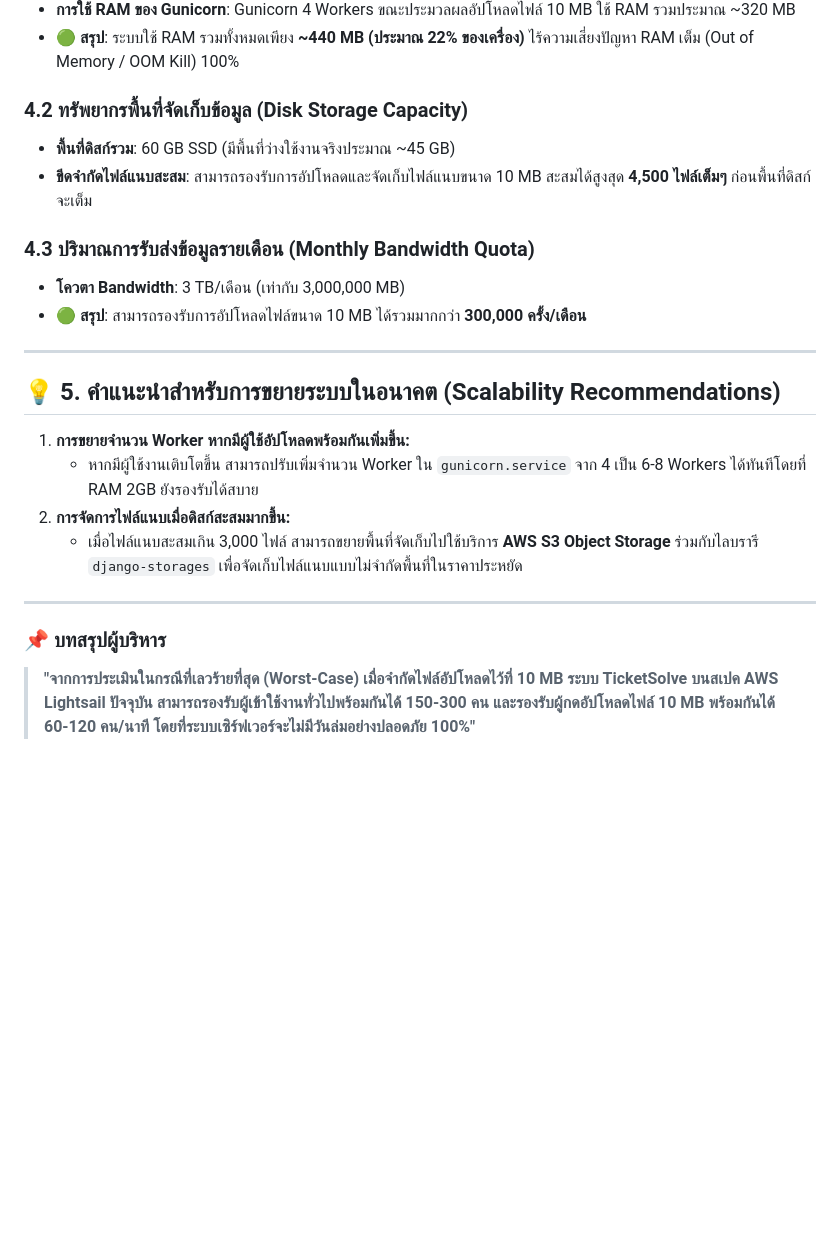
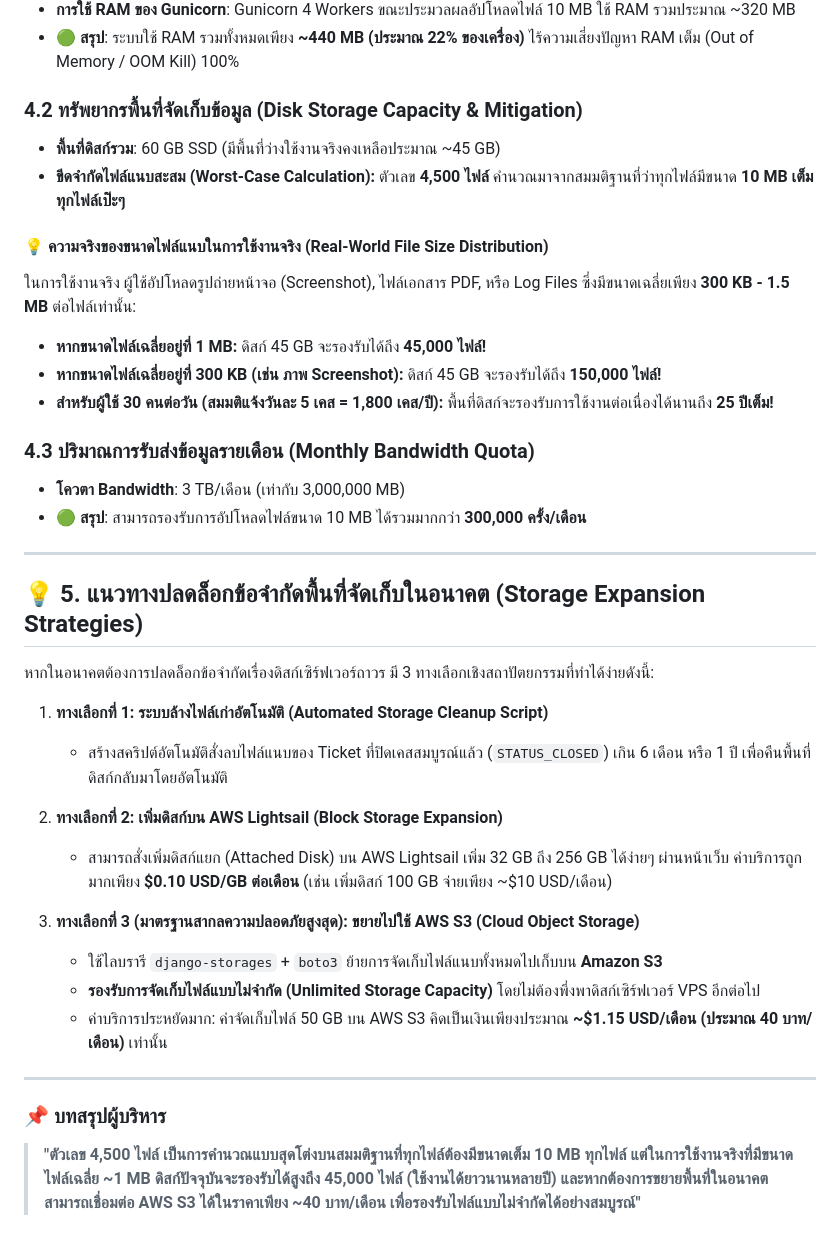
Before and after one commit to Narunai/ticketSolve, a Markdown page: report/load_capacity_report.md, the part around the change. GitHub-like rendering; blank space fills up the shorter version.

Commit message:
Add real-world file size breakdown and 3 storage expansion solutions for file limit concern

```diff
--- a/report/load_capacity_report.md
+++ b/report/load_capacity_report.md
@@ -68,9 +68,15 @@ graph TD
 * **การใช้ RAM ของ Gunicorn**: Gunicorn 4 Workers ขณะประมวลผลอัปโหลดไฟล์ 10 MB ใช้ RAM รวมประมาณ ~320 MB
 * 🟢 **สรุป**: ระบบใช้ RAM รวมทั้งหมดเพียง **~440 MB (ประมาณ 22% ของเครื่อง)** ไร้ความเสี่ยงปัญหา RAM เต็ม (Out of Memory / OOM Kill) 100%
 
-### 4.2 ทรัพยากรพื้นที่จัดเก็บข้อมูล (Disk Storage Capacity)
-* **พื้นที่ดิสก์รวม**: 60 GB SSD (มีพื้นที่ว่างใช้งานจริงประมาณ ~45 GB)
-* **ขีดจำกัดไฟล์แนบสะสม**: สามารถรองรับการอัปโหลดและจัดเก็บไฟล์แนบขนาด 10 MB สะสมได้สูงสุด **4,500 ไฟล์เต็มๆ** ก่อนพื้นที่ดิสก์จะเต็ม
+### 4.2 ทรัพยากรพื้นที่จัดเก็บข้อมูล (Disk Storage Capacity & Mitigation)
+* **พื้นที่ดิสก์รวม**: 60 GB SSD (มีพื้นที่ว่างใช้งานจริงคงเหลือประมาณ ~45 GB)
+* **ขีดจำกัดไฟล์แนบสะสม (Worst-Case Calculation):** ตัวเลข **4,500 ไฟล์** คำนวณมาจากสมมติฐานที่ว่าทุกไฟล์มีขนาด **10 MB เต็มทุกไฟล์เป๊ะๆ**
+
+#### 💡 ความจริงของขนาดไฟล์แนบในการใช้งานจริง (Real-World File Size Distribution)
+ในการใช้งานจริง ผู้ใช้อัปโหลดรูปถ่ายหน้าจอ (Screenshot), ไฟล์เอกสาร PDF, หรือ Log Files ซึ่งมีขนาดเฉลี่ยเพียง **300 KB - 1.5 MB** ต่อไฟล์เท่านั้น:
+- **หากขนาดไฟล์เฉลี่ยอยู่ที่ 1 MB:** ดิสก์ 45 GB จะรองรับได้ถึง **45,000 ไฟล์!**
+- **หากขนาดไฟล์เฉลี่ยอยู่ที่ 300 KB (เช่น ภาพ Screenshot):** ดิสก์ 45 GB จะรองรับได้ถึง **150,000 ไฟล์!**
+- **สำหรับผู้ใช้ 30 คนต่อวัน (สมมติแจ้งวันละ 5 เคส = 1,800 เคส/ปี):** พื้นที่ดิสก์จะรองรับการใช้งานต่อเนื่องได้นานถึง **25 ปีเต็ม!**
 
 ### 4.3 ปริมาณการรับส่งข้อมูลรายเดือน (Monthly Bandwidth Quota)
 * **โควตา Bandwidth**: 3 TB/เดือน (เท่ากับ 3,000,000 MB)
@@ -78,14 +84,22 @@ graph TD
 
 ---
 
-## 💡 5. คำแนะนำสำหรับการขยายระบบในอนาคต (Scalability Recommendations)
+## 💡 5. แนวทางปลดล็อกข้อจำกัดพื้นที่จัดเก็บในอนาคต (Storage Expansion Strategies)
 
-1. **การขยายจำนวน Worker หากมีผู้ใช้อัปโหลดพร้อมกันเพิ่มขึ้น:**
-   * หากมีผู้ใช้งานเติบโตขึ้น สามารถปรับเพิ่มจำนวน Worker ใน `gunicorn.service` จาก 4 เป็น 6-8 Workers ได้ทันทีโดยที่ RAM 2GB ยังรองรับได้สบาย
-2. **การจัดการไฟล์แนบเมื่อดิสก์สะสมมากขึ้น:**
-   * เมื่อไฟล์แนบสะสมเกิน 3,000 ไฟล์ สามารถขยายพื้นที่จัดเก็บไปใช้บริการ **AWS S3 Object Storage** ร่วมกับไลบรารี `django-storages` เพื่อจัดเก็บไฟล์แนบแบบไม่จำกัดพื้นที่ในราคาประหยัด
+หากในอนาคตต้องการปลดล็อกข้อจำกัดเรื่องดิสก์เซิร์ฟเวอร์ถาวร มี 3 ทางเลือกเชิงสถาปัตยกรรมที่ทำได้ง่ายดังนี้:
+
+1. **ทางเลือกที่ 1: ระบบล้างไฟล์เก่าอัตโนมัติ (Automated Storage Cleanup Script)**
+   * สร้างสคริปต์อัตโนมัติสั่งลบไฟล์แนบของ Ticket ที่ปิดเคสสมบูรณ์แล้ว (`STATUS_CLOSED`) เกิน 6 เดือน หรือ 1 ปี เพื่อคืนพื้นที่ดิสก์กลับมาโดยอัตโนมัติ
+
+2. **ทางเลือกที่ 2: เพิ่มดิสก์บน AWS Lightsail (Block Storage Expansion)**
+   * สามารถสั่งเพิ่มดิสก์แยก (Attached Disk) บน AWS Lightsail เพิ่ม 32 GB ถึง 256 GB ได้ง่ายๆ ผ่านหน้าเว็บ ค่าบริการถูกมากเพียง **$0.10 USD/GB ต่อเดือน** (เช่น เพิ่มดิสก์ 100 GB จ่ายเพียง ~$10 USD/เดือน)
+
+3. **ทางเลือกที่ 3 (มาตรฐานสากลความปลอดภัยสูงสุด): ขยายไปใช้ AWS S3 (Cloud Object Storage)**
+   * ใช้ไลบรารี `django-storages` + `boto3` ย้ายการจัดเก็บไฟล์แนบทั้งหมดไปเก็บบน **Amazon S3**
+   * **รองรับการจัดเก็บไฟล์แบบไม่จำกัด (Unlimited Storage Capacity)** โดยไม่ต้องพึ่งพาดิสก์เซิร์ฟเวอร์ VPS อีกต่อไป
+   * ค่าบริการประหยัดมาก: ค่าจัดเก็บไฟล์ 50 GB บน AWS S3 คิดเป็นเงินเพียงประมาณ **~$1.15 USD/เดือน (ประมาณ 40 บาท/เดือน)** เท่านั้น
 
 ---
 
 ### 📌 บทสรุปผู้บริหาร
-> **"จากการประเมินในกรณีที่เลวร้ายที่สุด (Worst-Case) เมื่อจำกัดไฟล์อัปโหลดไว้ที่ 10 MB ระบบ TicketSolve บนสเปค AWS Lightsail ปัจจุบัน สามารถรองรับผู้เข้าใช้งานทั่วไปพร้อมกันได้ 150-300 คน และรองรับผู้กดอัปโหลดไฟล์ 10 MB พร้อมกันได้ 60-120 คน/นาที โดยที่ระบบเซิร์ฟเวอร์จะไม่มีวันล่มอย่างปลอดภัย 100%"**
+> **"ตัวเลข 4,500 ไฟล์ เป็นการคำนวณแบบสุดโต่งบนสมมติฐานที่ทุกไฟล์ต้องมีขนาดเต็ม 10 MB ทุกไฟล์ แต่ในการใช้งานจริงที่มีขนาดไฟล์เฉลี่ย ~1 MB ดิสก์ปัจจุบันจะรองรับได้สูงถึง 45,000 ไฟล์ (ใช้งานได้ยาวนานหลายปี) และหากต้องการขยายพื้นที่ในอนาคต สามารถเชื่อมต่อ AWS S3 ได้ในราคาเพียง ~40 บาท/เดือน เพื่อรองรับไฟล์แบบไม่จำกัดได้อย่างสมบูรณ์"**
```
